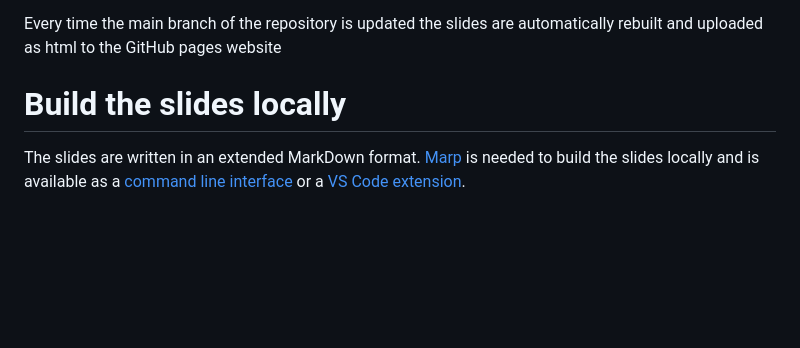
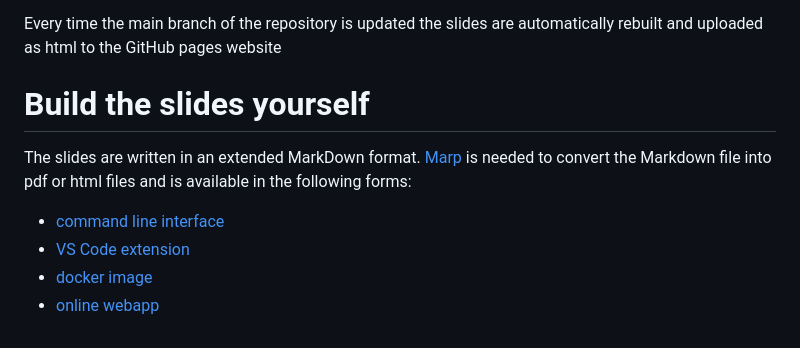
Before and after one commit to fusion-energy/neutronics-workshop-slides-old, a Markdown page: README.md, the part around the change. Rendered like a GitHub page; blank space fills up the shorter version.

```diff
--- a/README.md
+++ b/README.md
@@ -6,6 +6,10 @@ The slides are automatically published html format and available [here](https://
 
 Every time the main branch of the repository is updated the slides are automatically rebuilt and uploaded as html to the GitHub pages website
 
-# Build the slides locally
+# Build the slides yourself
 
-The slides are written in an extended MarkDown format. [Marp](https://marp.app/) is needed to build the slides locally and is available as a [command line interface](https://github.com/marp-team/marp-cli) or a [VS Code extension](https://marketplace.visualstudio.com/items?itemName=marp-team.marp-vscode).
+The slides are written in an extended MarkDown format. [Marp](https://marp.app/) is needed to convert the Markdown file into pdf or html files and is available in the following forms:
+- [command line interface](https://github.com/marp-team/marp-cli)
+- [VS Code extension](https://marketplace.visualstudio.com/items?itemName=marp-team.marp-vscode)
+- [docker image](https://hub.docker.com/r/marpteam/marp-cli/)
+- [online webapp](https://demo.marpeditor.com/)
```
Also changed, not shown: slides.md (+105 -31 lines), images/exfor_be_n_2n.png (added), images/get_started.png (added), images/jupyter.png (added), 1 other file.
